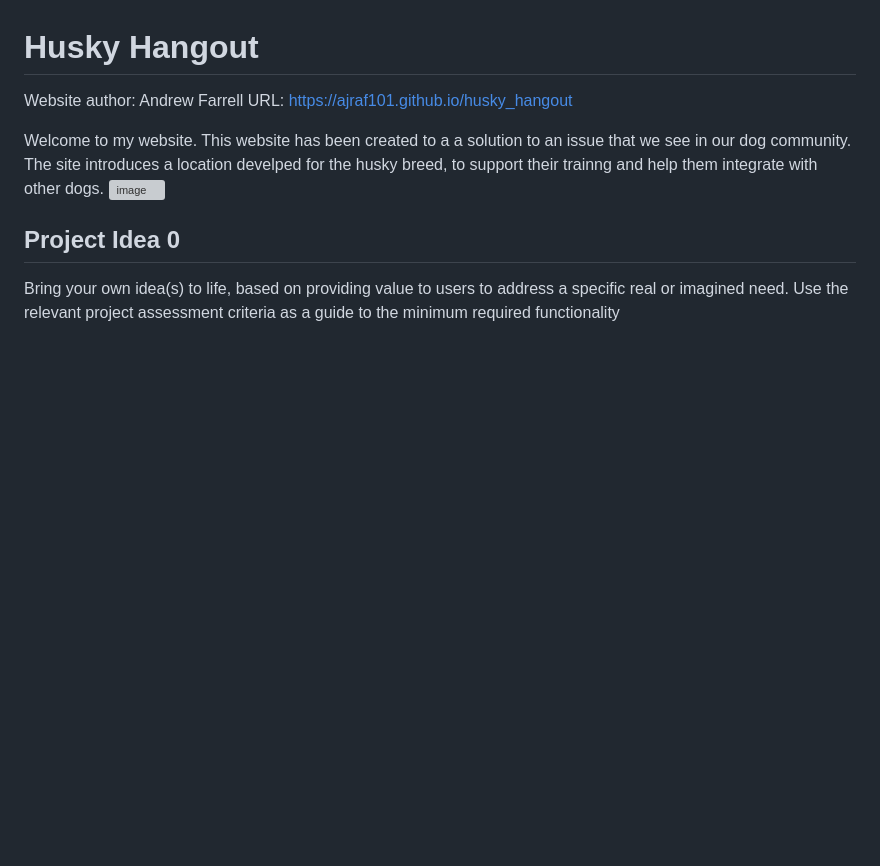
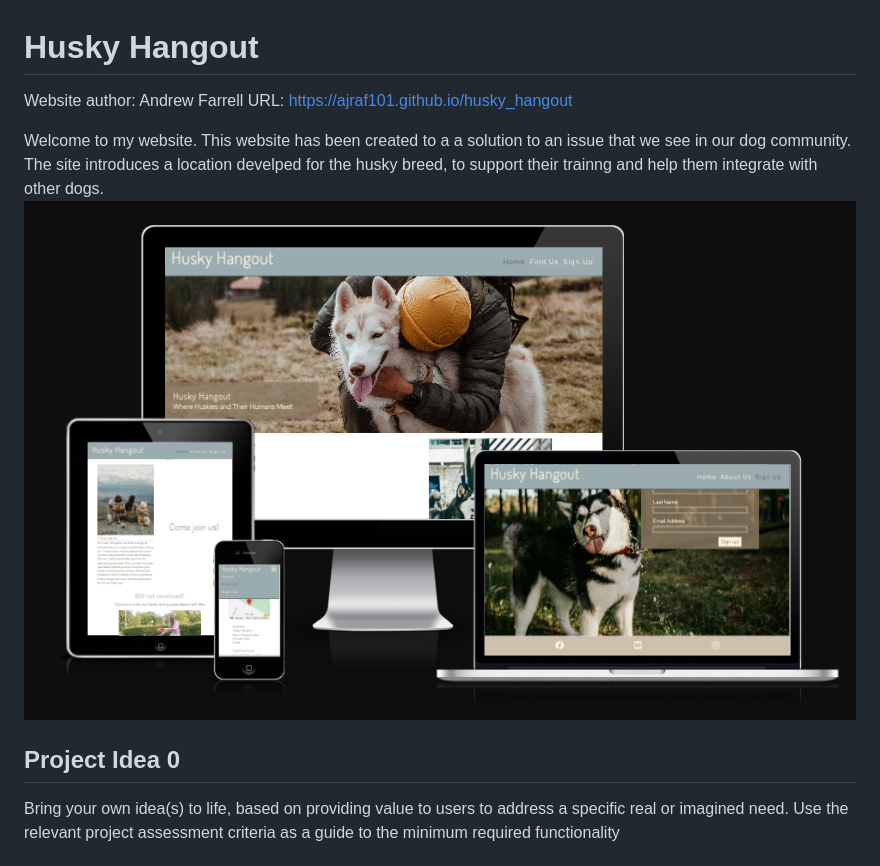
Before and after one commit to ajraf101/husky_hangout, a Markdown page: README!.md, the part around the change. Rendered like a GitHub page; blank space fills up the shorter version; grey boxes are pictures that could not be loaded.

Commit message:
after adding screenshots I had to rename a file as it was not being accepted with a ?

```diff
--- a/README!.md
+++ b/README!.md
@@ -4,7 +4,7 @@ URL: https://ajraf101.github.io/husky_hangout
 
 Welcome to my website.
 This website has been created to a a solution to an issue that we see in our dog community. The site introduces a location develped for the husky breed, to support their trainng and help them integrate with other dogs.
-![image](assets/screenshots/ami?.png)
+![image](assets/screenshots/ami.png)
 
 ## Project Idea 0
 Bring your own idea(s) to life, based on providing value to users to address a specific real or imagined need. Use the relevant project assessment criteria as a guide to the minimum required functionality
```
Also changed, not shown: assets/screenshots/ami.png (renamed from assets/screenshots/ami?.png).
